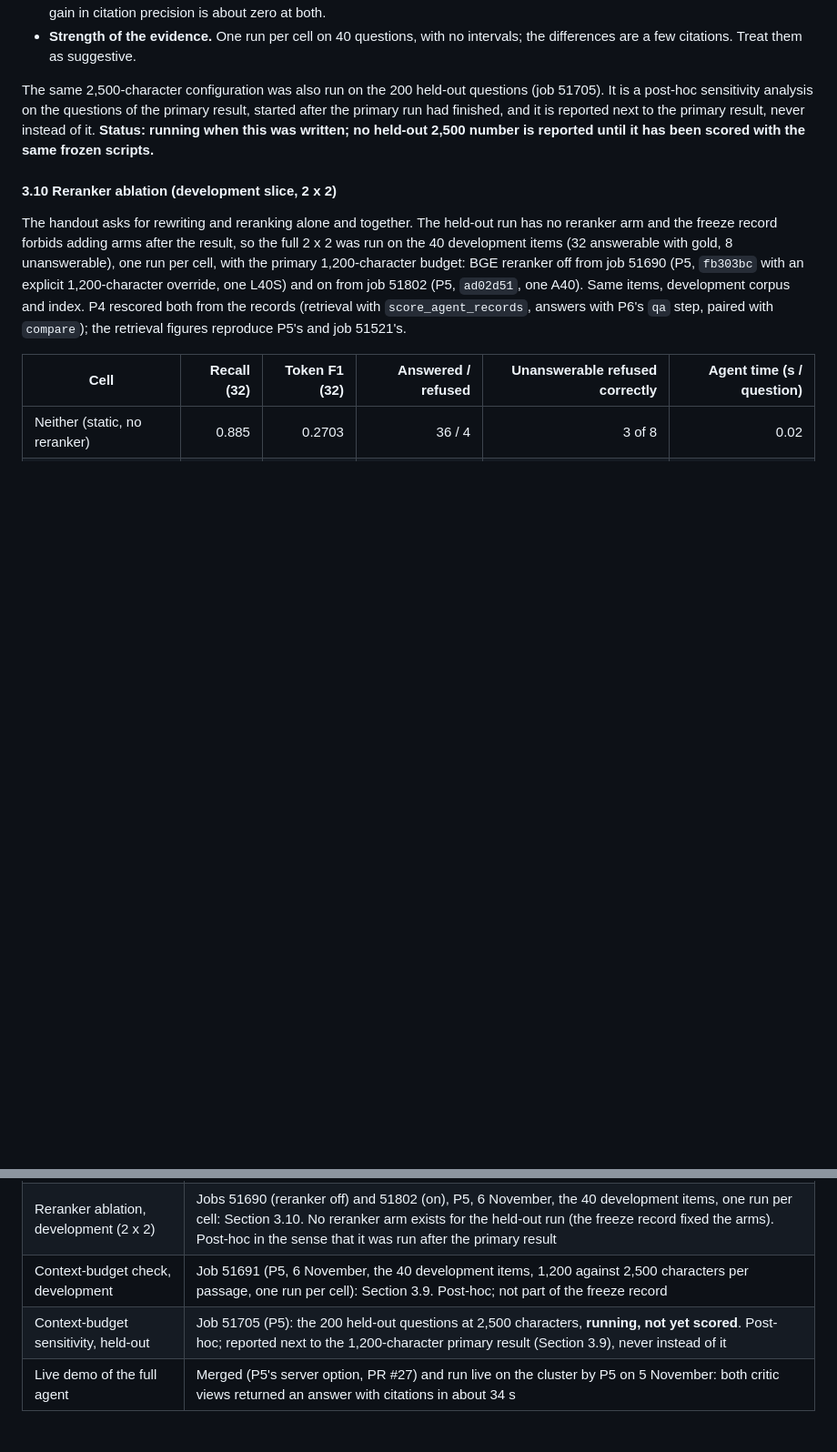
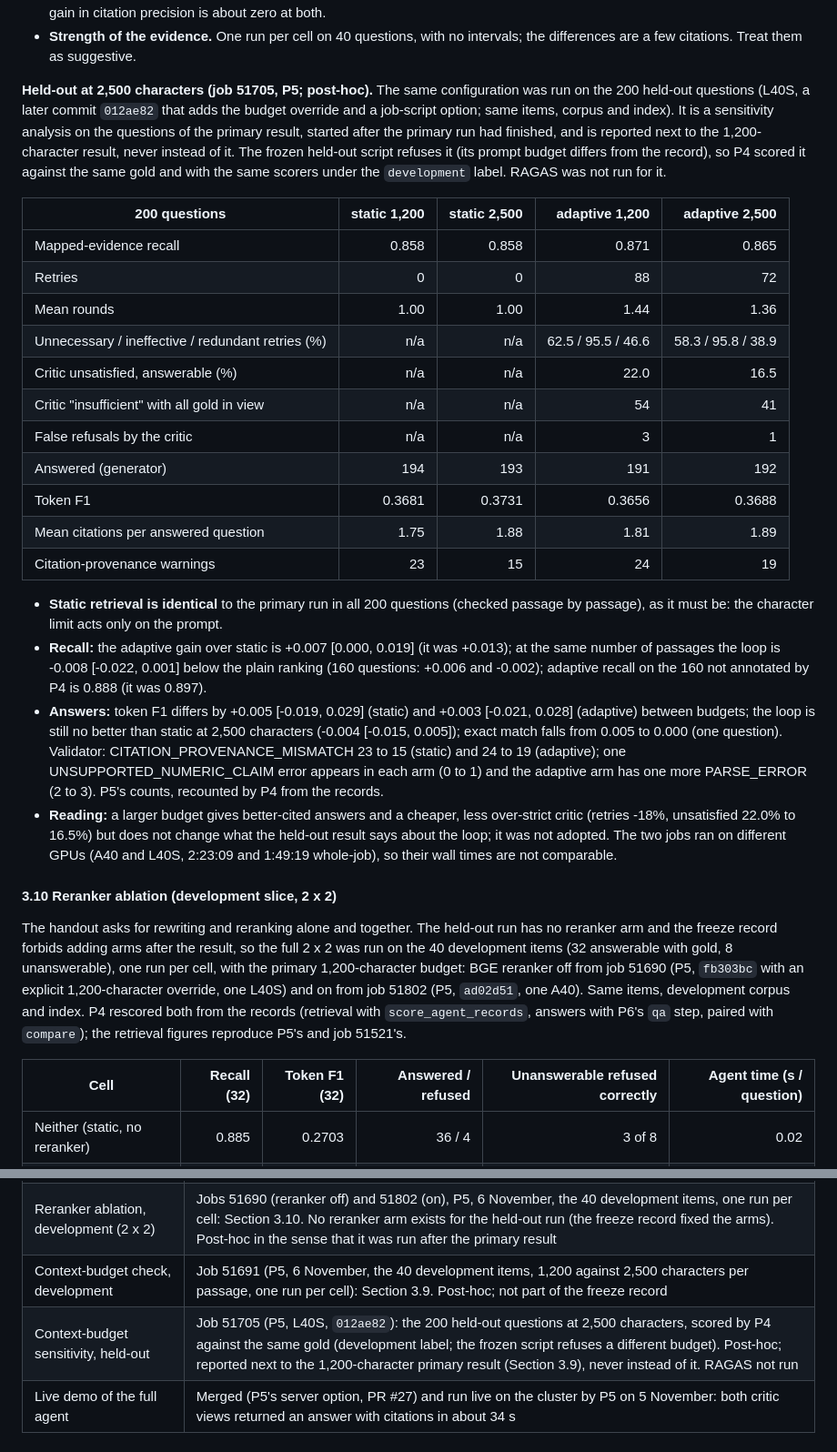
Before and after one commit to CodeByVish/papergap-rag, a Markdown page: docs/P4_REPORT_CONTRIBUTION.md, 2 parts joined by grey strips. Shown at 91% size. Rendered like a GitHub page; blank space fills up the shorter version.

Commit message:
docs(agent): add the held-out 2,500-character sensitivity result

```diff
--- a/docs/P4_REPORT_CONTRIBUTION.md
+++ b/docs/P4_REPORT_CONTRIBUTION.md
@@ -441,10 +441,38 @@ answerable, 8 unanswerable; both the critic and the generator read the same budg
 - **Strength of the evidence.** One run per cell on 40 questions, with no intervals; the differences are a few
   citations. Treat them as suggestive.
 
-The same 2,500-character configuration was also run on the 200 held-out questions (job 51705). It is a
-post-hoc sensitivity analysis on the questions of the primary result, started after the primary run had
-finished, and it is reported next to the primary result, never instead of it. **Status: running when this was written;
-no held-out 2,500 number is reported until it has been scored with the same frozen scripts.**
+**Held-out at 2,500 characters (job 51705, P5; post-hoc).** The same configuration was run on the 200 held-out questions
+(L40S, a later commit `012ae82` that adds the budget override and a job-script option; same items, corpus and index). It is a
+sensitivity analysis on the questions of the primary result, started after the primary run had finished, and is reported next to
+the 1,200-character result, never instead of it. The frozen held-out script refuses it (its prompt budget differs from the record),
+so P4 scored it against the same gold and with the same scorers under the `development` label. RAGAS was not run for it.
+
+| 200 questions | static 1,200 | static 2,500 | adaptive 1,200 | adaptive 2,500 |
+| --- | ---: | ---: | ---: | ---: |
+| Mapped-evidence recall | 0.858 | 0.858 | 0.871 | 0.865 |
+| Retries | 0 | 0 | 88 | 72 |
+| Mean rounds | 1.00 | 1.00 | 1.44 | 1.36 |
+| Unnecessary / ineffective / redundant retries (%) | n/a | n/a | 62.5 / 95.5 / 46.6 | 58.3 / 95.8 / 38.9 |
+| Critic unsatisfied, answerable (%) | n/a | n/a | 22.0 | 16.5 |
+| Critic "insufficient" with all gold in view | n/a | n/a | 54 | 41 |
+| False refusals by the critic | n/a | n/a | 3 | 1 |
+| Answered (generator) | 194 | 193 | 191 | 192 |
+| Token F1 | 0.3681 | 0.3731 | 0.3656 | 0.3688 |
+| Mean citations per answered question | 1.75 | 1.88 | 1.81 | 1.89 |
+| Citation-provenance warnings | 23 | 15 | 24 | 19 |
+
+- **Static retrieval is identical** to the primary run in all 200 questions (checked passage by passage), as it must be: the
+  character limit acts only on the prompt.
+- **Recall:** the adaptive gain over static is +0.007 [0.000, 0.019] (it was +0.013); at the same number of passages the loop is
+  -0.008 [-0.022, 0.001] below the plain ranking (160 questions: +0.006 and -0.002); adaptive recall on the 160 not annotated by P4
+  is 0.888 (it was 0.897).
+- **Answers:** token F1 differs by +0.005 [-0.019, 0.029] (static) and +0.003 [-0.021, 0.028] (adaptive) between budgets; the loop
+  is still no better than static at 2,500 characters (-0.004 [-0.015, 0.005]); exact match falls from 0.005 to 0.000 (one question).
+  Validator: CITATION_PROVENANCE_MISMATCH 23 to 15 (static) and 24 to 19 (adaptive); one UNSUPPORTED_NUMERIC_CLAIM error appears in each
+  arm (0 to 1) and the adaptive arm has one more PARSE_ERROR (2 to 3). P5's counts, recounted by P4 from the records.
+- **Reading:** a larger budget gives better-cited answers and a cheaper, less over-strict critic (retries -18%, unsatisfied 22.0% to
+  16.5%) but does not change what the held-out result says about the loop; it was not adopted. The two jobs ran on different GPUs
+  (A40 and L40S, 2:23:09 and 1:49:19 whole-job), so their wall times are not comparable.
 
 #### 3.10 Reranker ablation (development slice, 2 x 2)
 
@@ -490,7 +518,7 @@ answer step, gold citation recall falls from 0.694 to 0.550 (static) and 0.726 t
 | Held-out run | Frozen on 6 November (`configs/p4_freeze.json`, commit `ad02d51`) and **run once** by P5 the same day (job 51585, clean checkout, 200 questions, three arms, with answers); retrieval and answer EM/F1 scored against P3's gold and the QASPER references after the run (Section 3.8). **RAGAS scored for static and adaptive (Section 3.8): no gain from the loop** |
 | Reranker ablation, development (2 x 2) | Jobs 51690 (reranker off) and 51802 (on), P5, 6 November, the 40 development items, one run per cell: Section 3.10. No reranker arm exists for the held-out run (the freeze record fixed the arms). Post-hoc in the sense that it was run after the primary result |
 | Context-budget check, development | Job 51691 (P5, 6 November, the 40 development items, 1,200 against 2,500 characters per passage, one run per cell): Section 3.9. Post-hoc; not part of the freeze record |
-| Context-budget sensitivity, held-out | Job 51705 (P5): the 200 held-out questions at 2,500 characters, **running, not yet scored**. Post-hoc; reported next to the 1,200-character primary result (Section 3.9), never instead of it |
+| Context-budget sensitivity, held-out | Job 51705 (P5, L40S, `012ae82`): the 200 held-out questions at 2,500 characters, scored by P4 against the same gold (development label; the frozen script refuses a different budget). Post-hoc; reported next to the 1,200-character primary result (Section 3.9), never instead of it. RAGAS not run |
 | Live demo of the full agent | Merged (P5's server option, PR #27) and run live on the cluster by P5 on 5 November: both critic views returned an answer with citations in about 34 s |
 
 ### 5. Limitations
```
